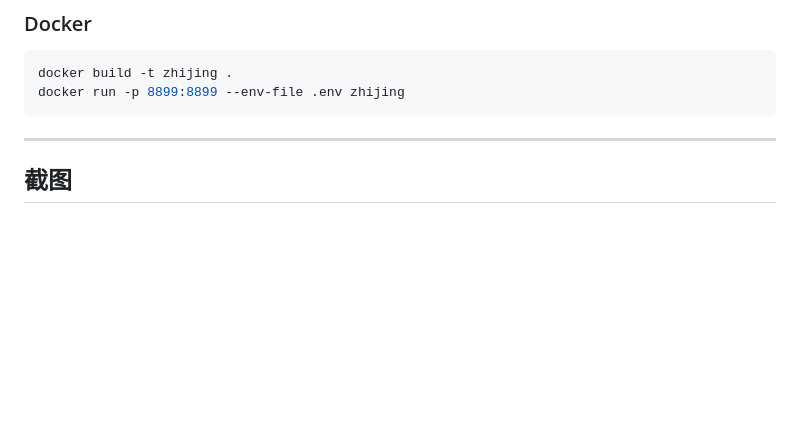
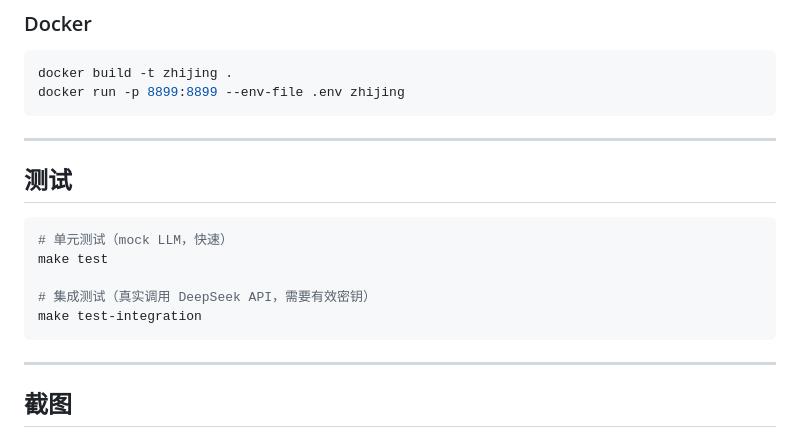
Before and after one commit to pmshaw2045-ops/zhijing-agent, a Markdown page: README.md, the part around the change. Drawn GitHub-style; blank space fills up the shorter version.

Commit message:
docs: README 加 Makefile 测试用 法

````diff
--- a/README.md
+++ b/README.md
@@ -48,7 +48,19 @@ docker build -t zhijing .
 docker run -p 8899:8899 --env-file .env zhijing
 ```
 
-***
+---
+
+## 测试
+
+```bash
+# 单元测试（mock LLM，快速）
+make test
+
+# 集成测试（真实调用 DeepSeek API，需要有效密钥）
+make test-integration
+```
+
+---
 
 ## 截图
 ![alt text](docs/screenshots/image.png)
````
